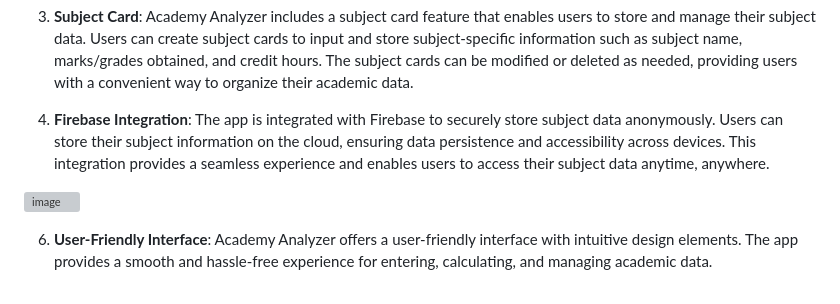
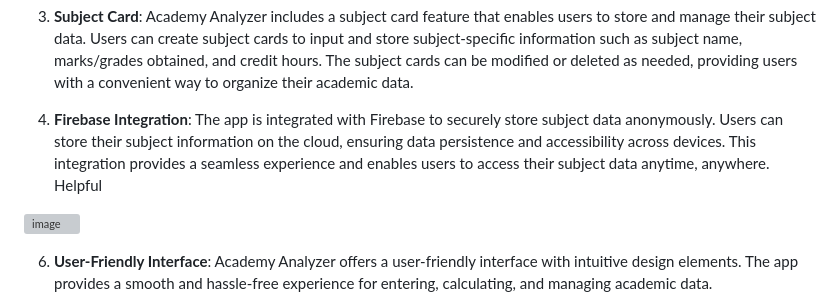
Before and after one commit to amitkumarsingh01/AcadApp, a Markdown page: README.md, the part around one of its changes. GitHub-like rendering; grey boxes are pictures that could not be loaded.

```diff
--- a/README.md
+++ b/README.md
@@ -19,7 +17,7 @@ Academy Analyzer is a Flutter-based application designed to help students analyz
 
 3. **Subject Card**: Academy Analyzer includes a subject card feature that enables users to store and manage their subject data. Users can create subject cards to input and store subject-specific information such as subject name, marks/grades obtained, and credit hours. The subject cards can be modified or deleted as needed, providing users with a convenient way to organize their academic data.
 
-4. **Firebase Integration**: The app is integrated with Firebase to securely store subject data anonymously. Users can store their subject information on the cloud, ensuring data persistence and accessibility across devices. This integration provides a seamless experience and enables users to access their subject data anytime, anywhere.
+4. **Firebase Integration**: The app is integrated with Firebase to securely store subject data anonymously. Users can store their subject information on the cloud, ensuring data persistence and accessibility across devices. This integration provides a seamless experience and enables users to access their subject data anytime, anywhere. Helpful
 
 ![image](https://github.com/itheaks/AcadApp/assets/134759689/a07873e8-bd4f-42db-a851-69b176233256)
 
```
Also changed, not shown: other parts of README.md (+0 -2 lines).
